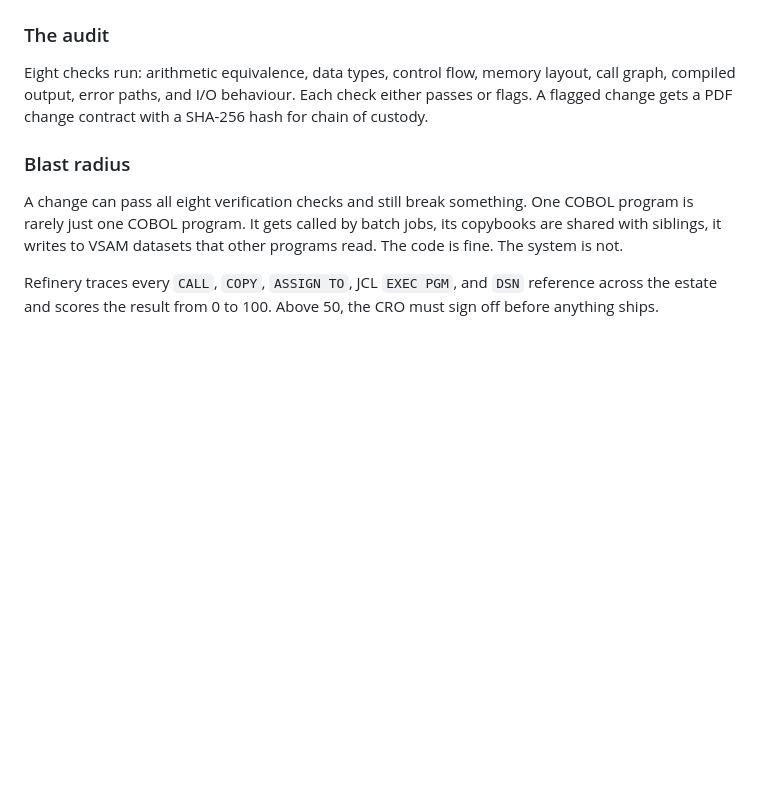
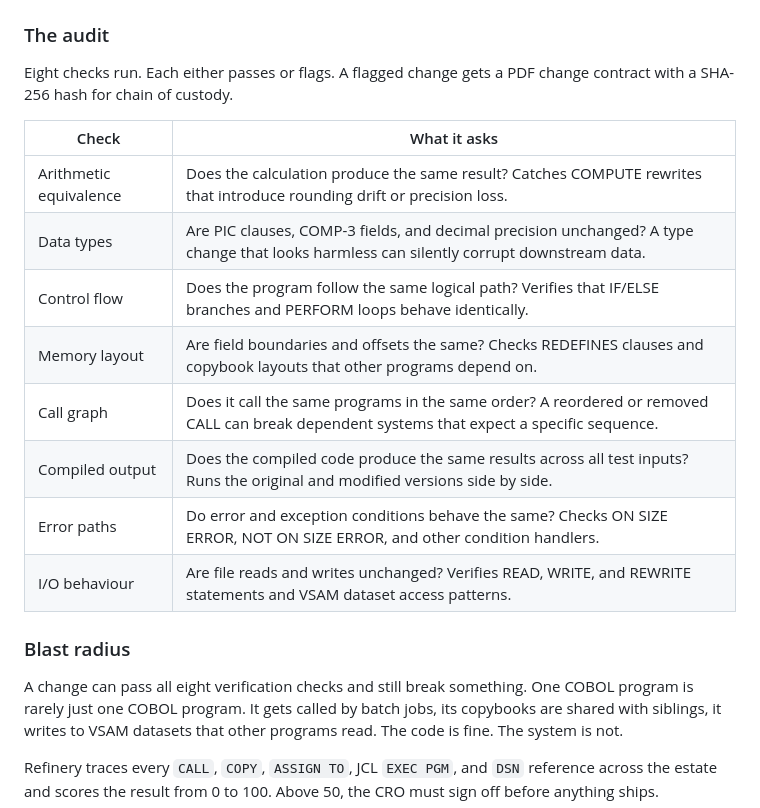
Before and after one commit to atiladeokegab/refinery-ibm-bob, a Markdown page: README.md, the part around the change. Drawn GitHub-style; blank space fills up the shorter version.

Commit message:
docs: replace audit description with plain English check table

```diff
--- a/README.md
+++ b/README.md
@@ -57,7 +57,18 @@ Bob optimises or refactors a COBOL program in the IDE. Refinery intercepts the c
 
 ### The audit
 
-Eight checks run: arithmetic equivalence, data types, control flow, memory layout, call graph, compiled output, error paths, and I/O behaviour. Each check either passes or flags. A flagged change gets a PDF change contract with a SHA-256 hash for chain of custody.
+Eight checks run. Each either passes or flags. A flagged change gets a PDF change contract with a SHA-256 hash for chain of custody.
+
+| Check | What it asks |
+|---|---|
+| Arithmetic equivalence | Does the calculation produce the same result? Catches COMPUTE rewrites that introduce rounding drift or precision loss. |
+| Data types | Are PIC clauses, COMP-3 fields, and decimal precision unchanged? A type change that looks harmless can silently corrupt downstream data. |
+| Control flow | Does the program follow the same logical path? Verifies that IF/ELSE branches and PERFORM loops behave identically. |
+| Memory layout | Are field boundaries and offsets the same? Checks REDEFINES clauses and copybook layouts that other programs depend on. |
+| Call graph | Does it call the same programs in the same order? A reordered or removed CALL can break dependent systems that expect a specific sequence. |
+| Compiled output | Does the compiled code produce the same results across all test inputs? Runs the original and modified versions side by side. |
+| Error paths | Do error and exception conditions behave the same? Checks ON SIZE ERROR, NOT ON SIZE ERROR, and other condition handlers. |
+| I/O behaviour | Are file reads and writes unchanged? Verifies READ, WRITE, and REWRITE statements and VSAM dataset access patterns. |
 
 ### Blast radius
 
```
